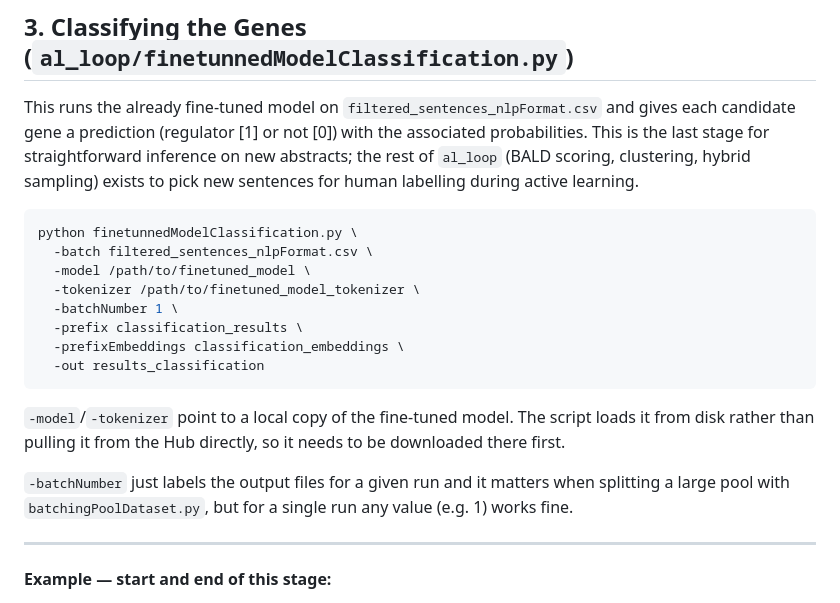
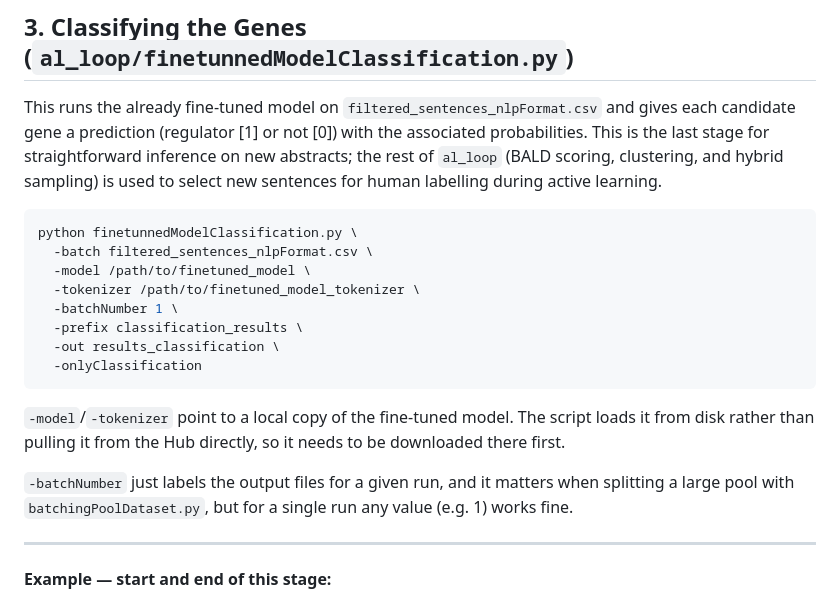
Before and after one commit to ChondroTextomics/ALRegulatorDiscovery, a Markdown page: guides/model-inference.md, the part around one of its changes. Rendered like a GitHub page.

````diff
--- a/guides/model-inference.md
+++ b/guides/model-inference.md
@@ -165,7 +165,7 @@ _filtered\_sentences\_nlpFormat.csv_ (output of 2.2, one row per gene)
 
 ## 3. Classifying the Genes (`al_loop/finetunnedModelClassification.py`)
 
-This runs the already fine-tuned model on `filtered_sentences_nlpFormat.csv` and gives each candidate gene a prediction (regulator [1] or not [0]) with the associated probabilities. This is the last stage for straightforward inference on new abstracts; the rest of `al_loop` (BALD scoring, clustering, hybrid sampling) exists to pick new sentences for human labelling during active learning.
+This runs the already fine-tuned model on `filtered_sentences_nlpFormat.csv` and gives each candidate gene a prediction (regulator [1] or not [0]) with the associated probabilities. This is the last stage for straightforward inference on new abstracts; the rest of `al_loop` (BALD scoring, clustering, and hybrid sampling) is used to select new sentences for human labelling during active learning.
 
 ```bash
 python finetunnedModelClassification.py \
@@ -174,13 +174,13 @@ python finetunnedModelClassification.py \
   -tokenizer /path/to/finetuned_model_tokenizer \
   -batchNumber 1 \
   -prefix classification_results \
-  -prefixEmbeddings classification_embeddings \
-  -out results_classification
+  -out results_classification \
+  -onlyClassification
 ```
 
 `-model`/`-tokenizer` point to a local copy of the fine-tuned model. The script loads it from disk rather than pulling it from the Hub directly, so it needs to be downloaded there first.
 
-`-batchNumber` just labels the output files for a given run and it matters when splitting a large pool with `batchingPoolDataset.py`, but for a single run any value (e.g. 1) works fine.
+`-batchNumber` just labels the output files for a given run, and it matters when splitting a large pool with `batchingPoolDataset.py`, but for a single run any value (e.g. 1) works fine.
 
 ---
 
````
Also changed, not shown: other parts of guides/model-inference.md (+1 -1 lines).
